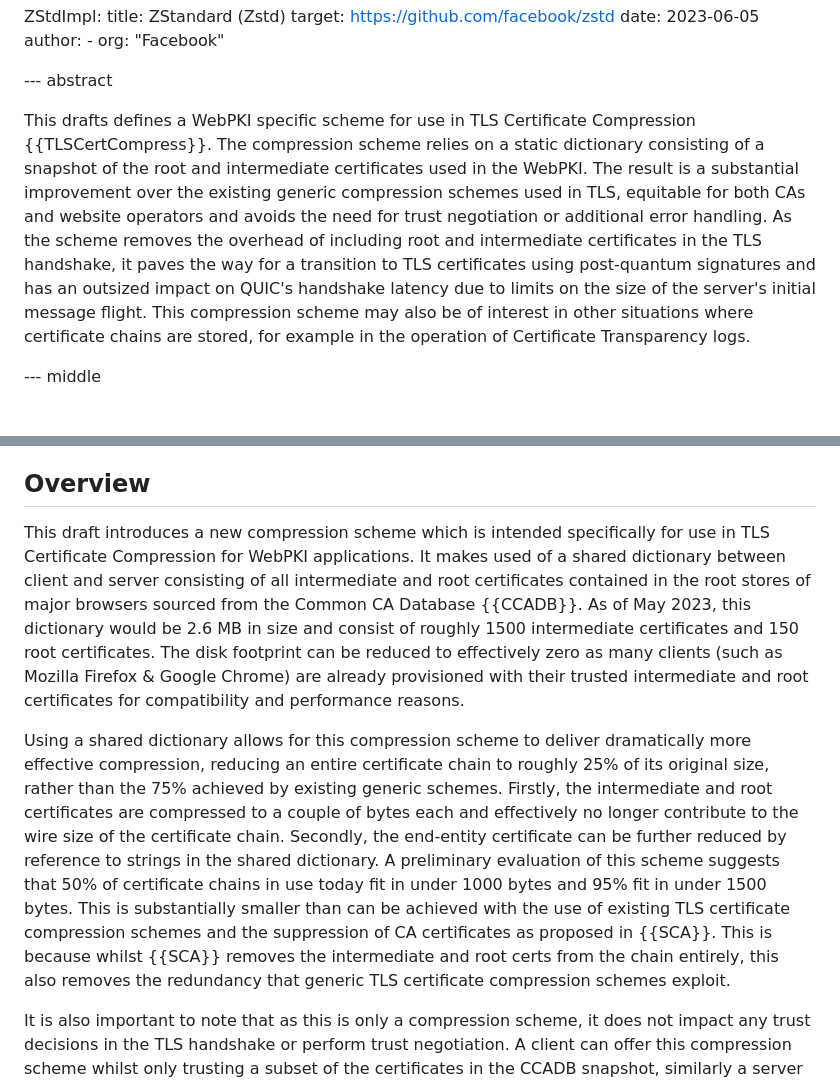
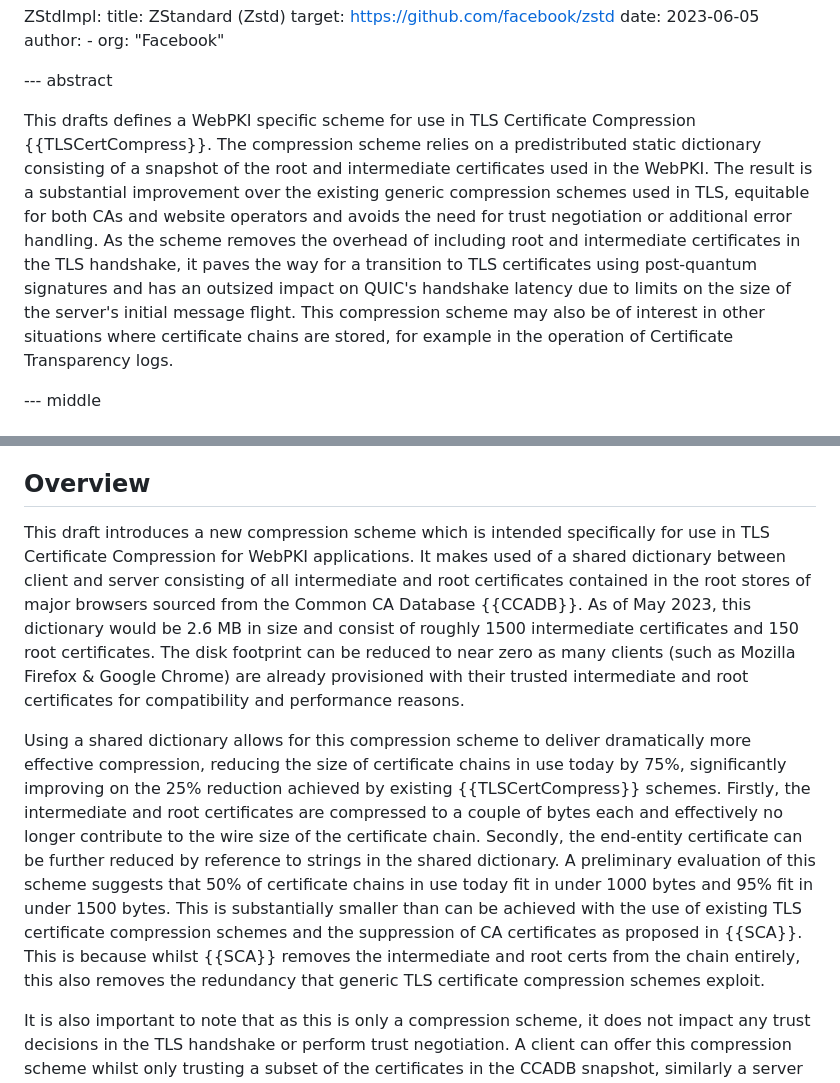
Before and after one commit to tlswg/draft-ietf-tls-cert-abridge, a Markdown page: draft-jackson-tls-cert-abridge.md, 2 parts joined by grey strips. Drawn GitHub-style.

Commit message:
Front matter nits

```diff
--- a/draft-jackson-tls-cert-abridge.md
+++ b/draft-jackson-tls-cert-abridge.md
@@ -117,7 +117,7 @@ informative:
 
 --- abstract
 
-This drafts defines a WebPKI specific scheme for use in TLS Certificate Compression {{TLSCertCompress}}. The compression scheme relies on a static dictionary consisting of a snapshot of the root and intermediate certificates used in the WebPKI. The result is a substantial improvement over the existing generic compression schemes used in TLS, equitable for both CAs and website operators and avoids the need for trust negotiation or additional error handling. As the scheme removes the overhead of including root and intermediate certificates in the TLS handshake, it paves the way for a transition to TLS certificates using post-quantum signatures and has an outsized impact on QUIC's handshake latency due to limits on the size of the server's initial message flight. This compression scheme may also be of interest in other situations where certificate chains are stored, for example in the operation of Certificate Transparency logs.
+This drafts defines a WebPKI specific scheme for use in TLS Certificate Compression {{TLSCertCompress}}. The compression scheme relies on a predistributed static dictionary consisting of a snapshot of the root and intermediate certificates used in the WebPKI. The result is a substantial improvement over the existing generic compression schemes used in TLS, equitable for both CAs and website operators and avoids the need for trust negotiation or additional error handling. As the scheme removes the overhead of including root and intermediate certificates in the TLS handshake, it paves the way for a transition to TLS certificates using post-quantum signatures and has an outsized impact on QUIC's handshake latency due to limits on the size of the server's initial message flight. This compression scheme may also be of interest in other situations where certificate chains are stored, for example in the operation of Certificate Transparency logs.
 
 --- middle
 
@@ -132,9 +132,9 @@ Consequently studies {{SCAStudy}} {{PQStudy}} have shown that post-quantum certi
 
 ## Overview
 
-This draft introduces a new compression scheme which is intended specifically for use in TLS Certificate Compression for WebPKI applications. It makes used of a shared dictionary between client and server consisting of all intermediate and root certificates contained in the root stores of major browsers sourced from the Common CA Database {{CCADB}}. As of May 2023, this dictionary would be 2.6 MB in size and consist of roughly 1500 intermediate certificates and 150 root certificates. The disk footprint can be reduced to effectively zero as many clients (such as Mozilla Firefox & Google Chrome) are already provisioned with their trusted intermediate and root certificates for compatibility and performance reasons.
+This draft introduces a new compression scheme which is intended specifically for use in TLS Certificate Compression for WebPKI applications. It makes used of a shared dictionary between client and server consisting of all intermediate and root certificates contained in the root stores of major browsers sourced from the Common CA Database {{CCADB}}. As of May 2023, this dictionary would be 2.6 MB in size and consist of roughly 1500 intermediate certificates and 150 root certificates. The disk footprint can be reduced to near zero as many clients (such as Mozilla Firefox & Google Chrome) are already provisioned with their trusted intermediate and root certificates for compatibility and performance reasons.
 
-Using a shared dictionary allows for this compression scheme to deliver dramatically more effective compression, reducing an entire certificate chain to roughly 25% of its original size, rather than the 75% achieved by existing generic schemes. Firstly, the intermediate and root certificates are compressed to a couple of bytes each and effectively no longer contribute to the wire size of the certificate chain. Secondly, the end-entity certificate can be further reduced by reference to strings in the shared dictionary. A preliminary evaluation of this scheme suggests that 50% of certificate chains in use today fit in under 1000 bytes and 95% fit in under 1500 bytes. This is substantially smaller than  can be achieved with the use of existing TLS certificate compression schemes and the suppression of CA certificates as proposed in {{SCA}}. This is because whilst {{SCA}} removes the intermediate and root certs from the chain entirely, this also removes the redundancy that generic TLS certificate compression schemes exploit.
+Using a shared dictionary allows for this compression scheme to deliver dramatically more effective compression, reducing the size of certificate chains in use today by 75%, significantly improving on the 25% reduction achieved by existing {{TLSCertCompress}} schemes. Firstly, the intermediate and root certificates are compressed to a couple of bytes each and effectively no longer contribute to the wire size of the certificate chain. Secondly, the end-entity certificate can be further reduced by reference to strings in the shared dictionary. A preliminary evaluation of this scheme suggests that 50% of certificate chains in use today fit in under 1000 bytes and 95% fit in under 1500 bytes. This is substantially smaller than  can be achieved with the use of existing TLS certificate compression schemes and the suppression of CA certificates as proposed in {{SCA}}. This is because whilst {{SCA}} removes the intermediate and root certs from the chain entirely, this also removes the redundancy that generic TLS certificate compression schemes exploit.
 
 It is also important to note that as this is only a compression scheme, it does not impact any trust decisions in the TLS handshake or perform trust negotiation. A client can offer this compression scheme whilst only trusting a subset of the certificates in the CCADB snapshot, similarly a server can offer this compression scheme whilst using a certificate chain which does not chain back to a WebPKI root. Further, a new root certificates are typically included in the CCADB at the start of their application to the root store, a process which typically takes more than a year and so if their application is approved will benefit from this compression scheme from the very first day of use on the web. As a result this scheme is equitable in so far as it provides equal benefits for all CAs in the WebPKI, doesn't privilege any particular end-entity certificate or website and allows WebPKI clients to make individual trust decisions without fear of breakage.
 
```
